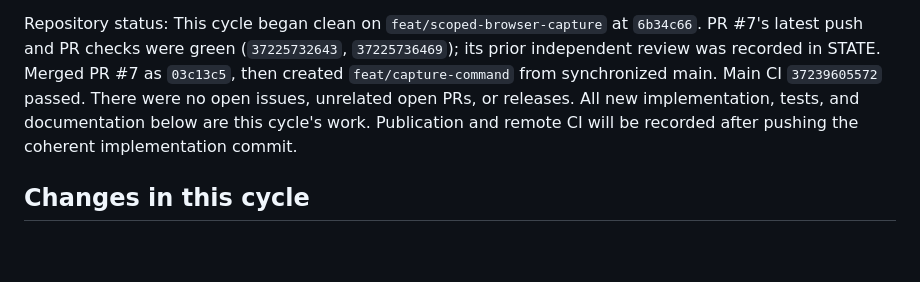
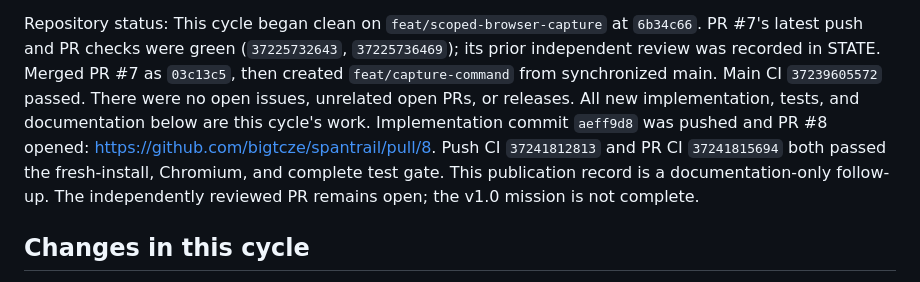
Before and after one commit to bigtcze/spantrail, a Markdown page: .autonomous/STATE.md, the part around the change. GitHub-like rendering; blank space fills up the shorter version.

Commit message:
docs: record capture command publication and CI

```diff
--- a/.autonomous/STATE.md
+++ b/.autonomous/STATE.md
@@ -15,8 +15,12 @@ latest push and PR checks were green (`37225732643`, `37225736469`); its prior
 independent review was recorded in STATE. Merged PR #7 as `03c13c5`, then created
 `feat/capture-command` from synchronized main. Main CI `37239605572` passed.
 There were no open issues, unrelated open PRs, or releases. All new implementation,
-tests, and documentation below are this cycle's work. Publication and remote CI
-will be recorded after pushing the coherent implementation commit.
+tests, and documentation below are this cycle's work. Implementation commit
+`aeff9d8` was pushed and PR #8 opened:
+https://github.com/bigtcze/spantrail/pull/8. Push CI `37241812813` and PR CI
+`37241815694` both passed the fresh-install, Chromium, and complete test gate.
+This publication record is a documentation-only follow-up. The independently
+reviewed PR remains open; the v1.0 mission is not complete.
 
 ## Changes in this cycle
 
```
